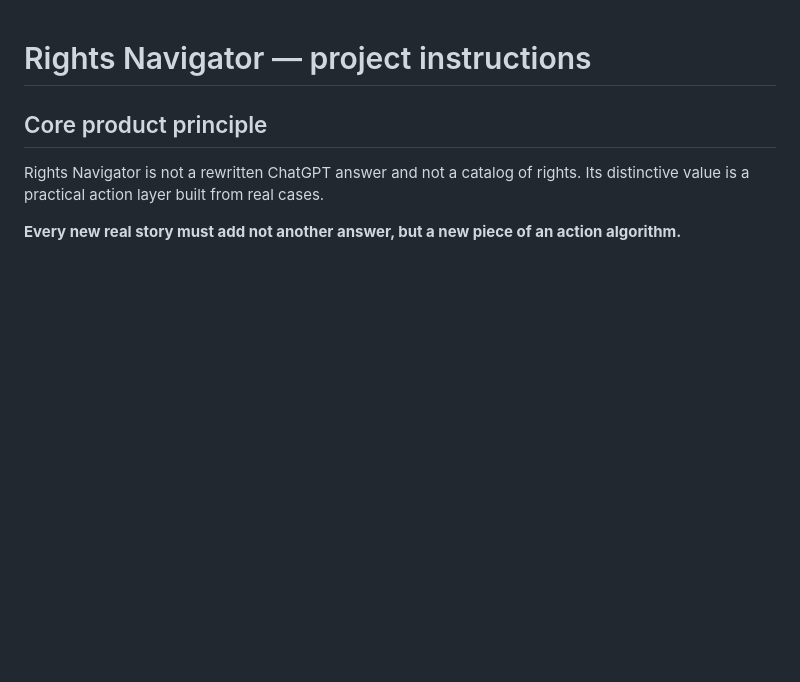
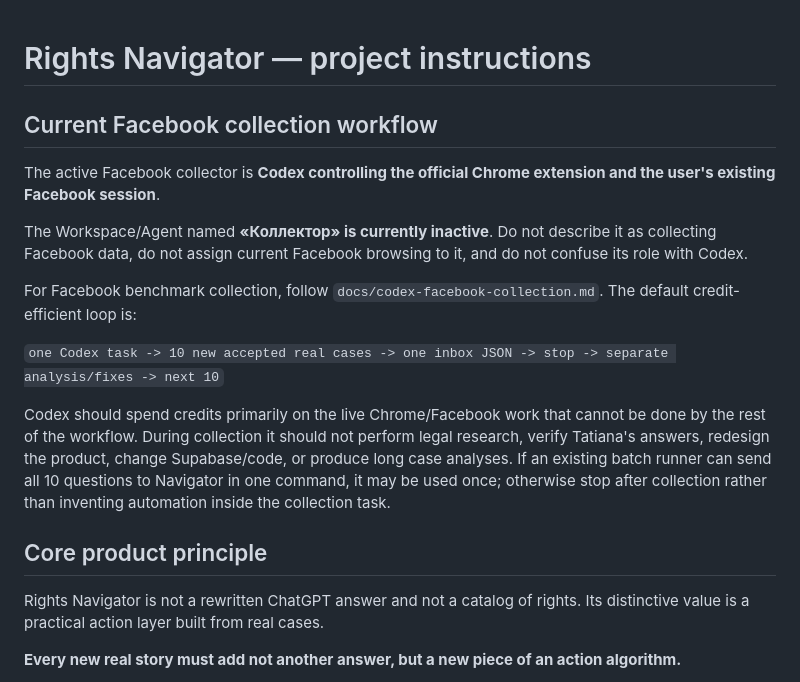
Before and after one commit to vladimirlevitin/rights-navigator-pilot, a Markdown page: AGENTS.md, the part around the change. Drawn GitHub-style; blank space fills up the shorter version.

Commit message:
Clarify current Codex Chrome collector workflow

```diff
--- a/AGENTS.md
+++ b/AGENTS.md
@@ -1,4 +1,16 @@
 # Rights Navigator — project instructions
+
+## Current Facebook collection workflow
+
+The active Facebook collector is **Codex controlling the official Chrome extension and the user's existing Facebook session**.
+
+The Workspace/Agent named **«Коллектор» is currently inactive**. Do not describe it as collecting Facebook data, do not assign current Facebook browsing to it, and do not confuse its role with Codex.
+
+For Facebook benchmark collection, follow `docs/codex-facebook-collection.md`. The default credit-efficient loop is:
+
+`one Codex task -> 10 new accepted real cases -> one inbox JSON -> stop -> separate analysis/fixes -> next 10`
+
+Codex should spend credits primarily on the live Chrome/Facebook work that cannot be done by the rest of the workflow. During collection it should not perform legal research, verify Tatiana's answers, redesign the product, change Supabase/code, or produce long case analyses. If an existing batch runner can send all 10 questions to Navigator in one command, it may be used once; otherwise stop after collection rather than inventing automation inside the collection task.
 
 ## Core product principle
 
```
